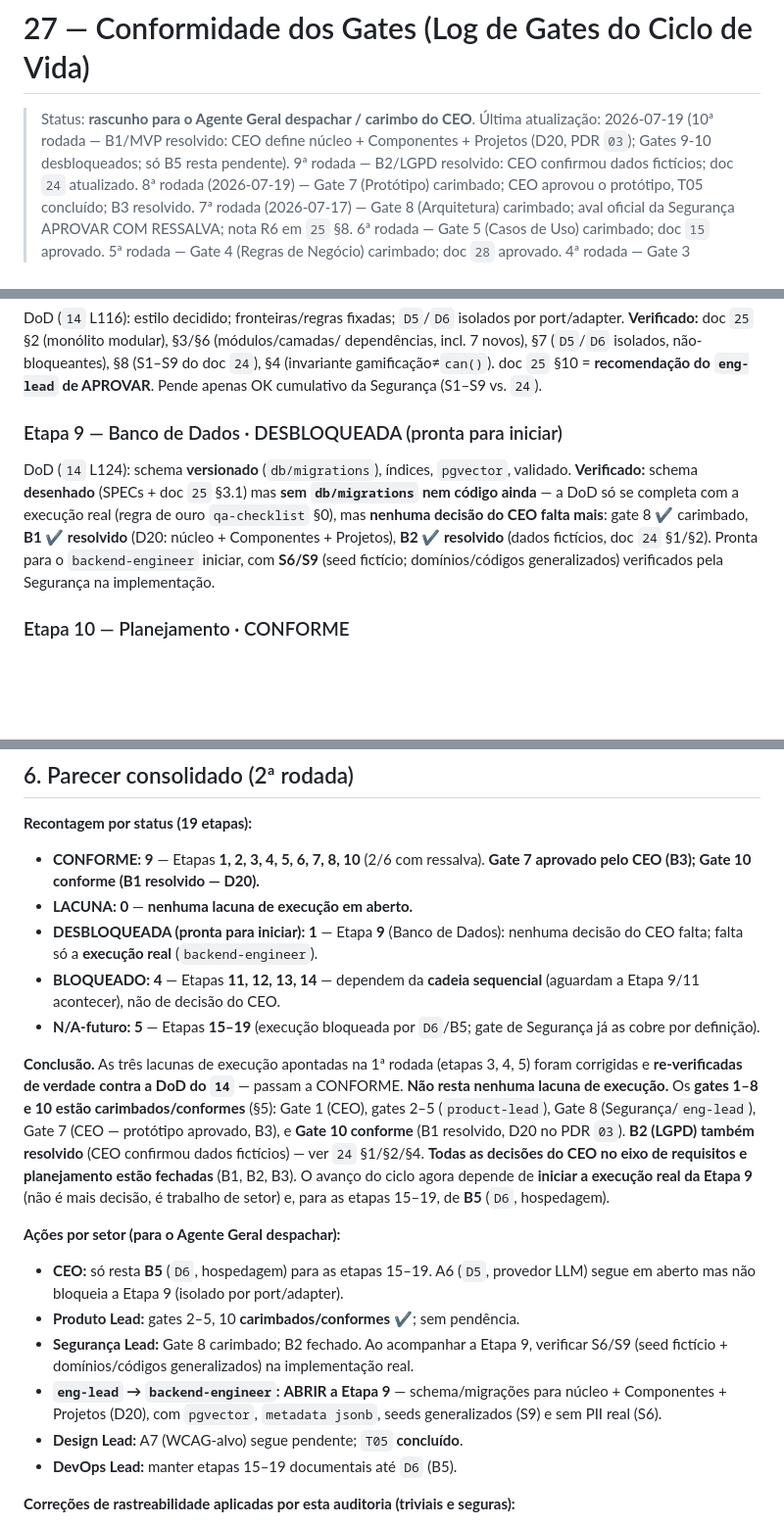
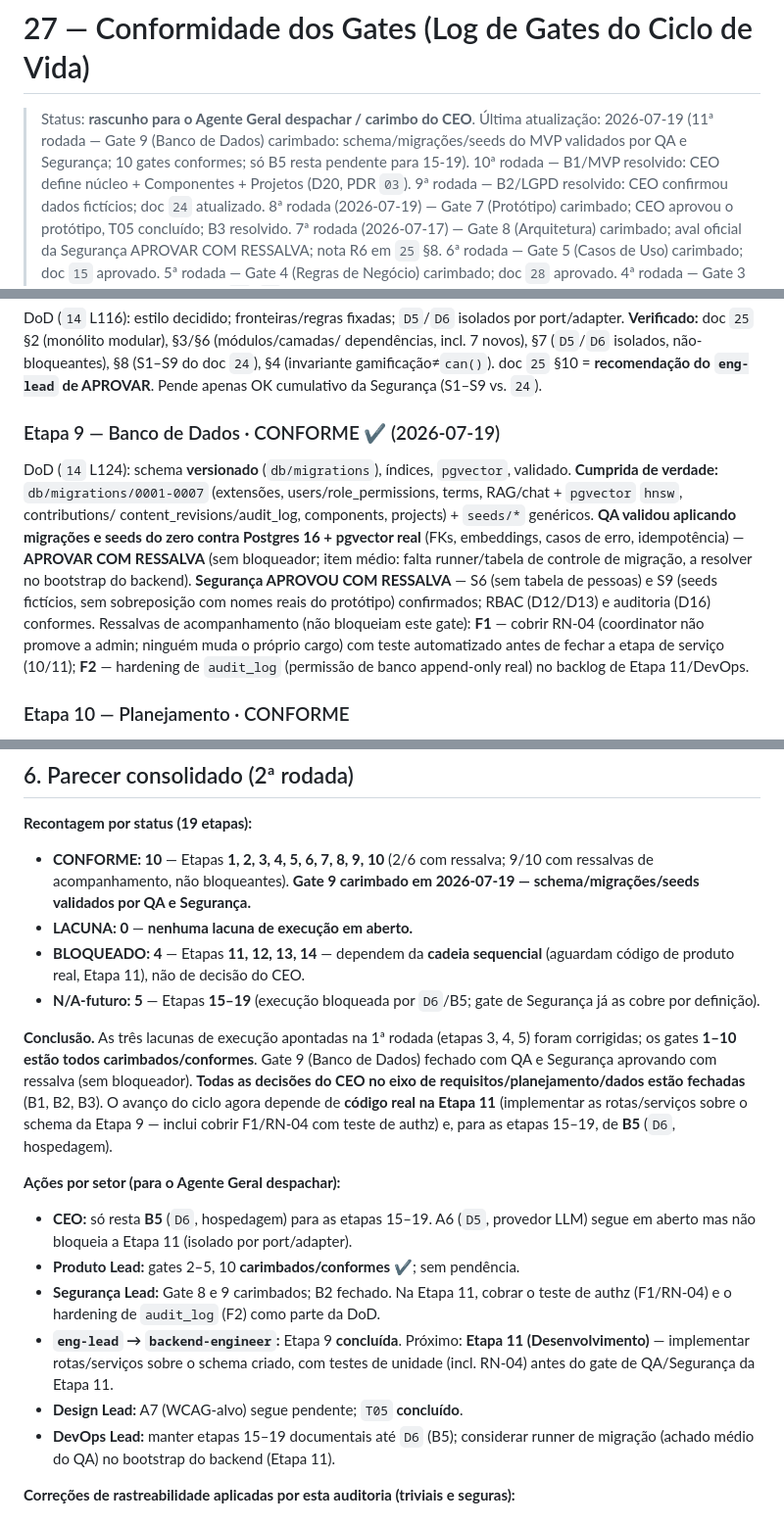
Before and after one commit to Edinhs/Stellantis-Dictionary, a Markdown page: docs/27-conformidade-gates.md, 3 parts joined by grey strips. Shown at 98% size. GitHub-like rendering; blank space fills up the shorter version.

Commit message:
docs(27): carimba gate 9 (Banco de Dados) — QA e Segurança aprovaram
Fecha o Gate 9: schema/migrações/seeds do MVP (D20) validados por QA (aplicação
real contra Postgres 16 + pgvector, sem bloqueador; achado médio: falta runner de
migração, a resolver no bootstrap do backend) e por Segurança (S6/S9/RBAC/
auditoria conformes; ressalvas de acompanhamento F1 teste de authz RN-04 e F2
hardening de audit_log, para a Etapa 11). 10 gates agora conformes (1-10). Próximo
passo do ciclo: Etapa 11 (Desenvolvimento) sobre o schema criado; só B5 (D6/
hospedagem) resta pendente do CEO, restrito às etapas 15-19.

Co-Authored-By: Claude Opus 4.8 <noreply@anthropic.com>
Claude-Session: https://claude.ai/code/session_01L7dpKQ5a4ouehn8NaAHMxR

```diff
--- a/docs/27-conformidade-gates.md
+++ b/docs/27-conformidade-gates.md
@@ -1,7 +1,8 @@
 # 27 — Conformidade dos Gates (Log de Gates do Ciclo de Vida)
 
 > Status: **rascunho para o Agente Geral despachar / carimbo do CEO**.
-> Última atualização: 2026-07-19 (10ª rodada — B1/MVP resolvido: CEO define núcleo + Componentes + Projetos (D20, PDR `03`); Gates 9-10 desbloqueados; só B5 resta pendente).
+> Última atualização: 2026-07-19 (11ª rodada — Gate 9 (Banco de Dados) carimbado: schema/migrações/seeds do MVP validados por QA e Segurança; 10 gates conformes; só B5 resta pendente para 15-19).
+> 10ª rodada — B1/MVP resolvido: CEO define núcleo + Componentes + Projetos (D20, PDR `03`).
 > 9ª rodada — B2/LGPD resolvido: CEO confirmou dados fictícios; doc `24` atualizado.
 > 8ª rodada (2026-07-19) — Gate 7 (Protótipo) carimbado; CEO aprovou o protótipo, T05 concluído; B3 resolvido.
 > 7ª rodada (2026-07-17) — Gate 8 (Arquitetura) carimbado; aval oficial da Segurança APROVAR COM RESSALVA; nota R6 em `25` §8.
@@ -174,15 +175,21 @@ dependências, incl. 7 novos), §7 (`D5`/`D6` isolados, não-bloqueantes), §8 (
 doc `24`), §4 (invariante gamificação≠`can()`). doc `25` §10 = **recomendação do
 `eng-lead` de APROVAR**. Pende apenas OK cumulativo da Segurança (S1–S9 vs. `24`).
 
-### Etapa 9 — Banco de Dados · DESBLOQUEADA (pronta para iniciar)
+### Etapa 9 — Banco de Dados · CONFORME ✔ (2026-07-19)
 DoD (`14` L124): schema **versionado** (`db/migrations`), índices, `pgvector`,
-validado. **Verificado:** schema **desenhado** (SPECs + doc `25` §3.1) mas **sem
-`db/migrations` nem código ainda** — a DoD só se completa com a execução real
-(regra de ouro `qa-checklist` §0), mas **nenhuma decisão do CEO falta mais**:
-gate 8 ✔ carimbado, **B1 ✔ resolvido** (D20: núcleo + Componentes + Projetos),
-**B2 ✔ resolvido** (dados fictícios, doc `24` §1/§2). Pronta para o `backend-engineer`
-iniciar, com **S6/S9** (seed fictício; domínios/códigos generalizados) verificados
-pela Segurança na implementação.
+validado. **Cumprida de verdade:** `db/migrations/0001-0007` (extensões,
+users/role_permissions, terms, RAG/chat + `pgvector` `hnsw`, contributions/
+content_revisions/audit_log, components, projects) + `seeds/*` genéricos.
+**QA validou aplicando migrações e seeds do zero contra Postgres 16 + pgvector
+real** (FKs, embeddings, casos de erro, idempotência) — **APROVAR COM RESSALVA**
+(sem bloqueador; item médio: falta runner/tabela de controle de migração, a
+resolver no bootstrap do backend). **Segurança APROVOU COM RESSALVA** — S6 (sem
+tabela de pessoas) e S9 (seeds fictícios, sem sobreposição com nomes reais do
+protótipo) confirmados; RBAC (D12/D13) e auditoria (D16) conformes. Ressalvas de
+acompanhamento (não bloqueiam este gate): **F1** — cobrir RN-04 (coordinator não
+promove a admin; ninguém muda o próprio cargo) com teste automatizado antes de
+fechar a etapa de serviço (10/11); **F2** — hardening de `audit_log` (permissão
+de banco append-only real) no backlog de Etapa 11/DevOps.
 
 ### Etapa 10 — Planejamento · CONFORME
 DoD (`14` L132): tarefas pequenas priorizadas com critério de aceite; bloqueios
@@ -293,38 +300,36 @@ Segurança já as cobre por definição** (`14` §4) e será obrigatório quando
 ## 6. Parecer consolidado (2ª rodada)
 
 **Recontagem por status (19 etapas):**
-- **CONFORME: 9** — Etapas **1, 2, 3, 4, 5, 6, 7, 8, 10** (2/6 com ressalva). **Gate 7
-  aprovado pelo CEO (B3); Gate 10 conforme (B1 resolvido — D20).**
+- **CONFORME: 10** — Etapas **1, 2, 3, 4, 5, 6, 7, 8, 9, 10** (2/6 com ressalva; 9/10
+  com ressalvas de acompanhamento, não bloqueantes). **Gate 9 carimbado em
+  2026-07-19 — schema/migrações/seeds validados por QA e Segurança.**
 - **LACUNA: 0** — **nenhuma lacuna de execução em aberto.**
-- **DESBLOQUEADA (pronta para iniciar): 1** — Etapa **9** (Banco de Dados): nenhuma
-  decisão do CEO falta; falta só a **execução real** (`backend-engineer`).
 - **BLOQUEADO: 4** — Etapas **11, 12, 13, 14** — dependem da **cadeia sequencial**
-  (aguardam a Etapa 9/11 acontecer), não de decisão do CEO.
+  (aguardam código de produto real, Etapa 11), não de decisão do CEO.
 - **N/A-futuro: 5** — Etapas **15–19** (execução bloqueada por `D6`/B5; gate de
   Segurança já as cobre por definição).
 
 **Conclusão.** As três lacunas de execução apontadas na 1ª rodada (etapas 3, 4, 5)
-foram corrigidas e **re-verificadas de verdade contra a DoD do `14`** — passam a
-CONFORME. **Não resta nenhuma lacuna de execução.** Os **gates 1–8 e 10 estão
-carimbados/conformes** (§5): Gate 1 (CEO), gates 2–5 (`product-lead`), Gate 8
-(Segurança/`eng-lead`), Gate 7 (CEO — protótipo aprovado, B3), e **Gate 10 conforme**
-(B1 resolvido, D20 no PDR `03`). **B2 (LGPD) também resolvido** (CEO confirmou dados
-fictícios) — ver `24` §1/§2/§4. **Todas as decisões do CEO no eixo de requisitos e
-planejamento estão fechadas** (B1, B2, B3). O avanço do ciclo agora depende de
-**iniciar a execução real da Etapa 9** (não é mais decisão, é trabalho de setor) e,
-para as etapas 15–19, de **B5** (`D6`, hospedagem).
+foram corrigidas; os gates **1–10 estão todos carimbados/conformes**. Gate 9
+(Banco de Dados) fechado com QA e Segurança aprovando com ressalva (sem
+bloqueador). **Todas as decisões do CEO no eixo de requisitos/planejamento/dados
+estão fechadas** (B1, B2, B3). O avanço do ciclo agora depende de **código real
+na Etapa 11** (implementar as rotas/serviços sobre o schema da Etapa 9 — inclui
+cobrir F1/RN-04 com teste de authz) e, para as etapas 15–19, de **B5** (`D6`,
+hospedagem).
 
 **Ações por setor (para o Agente Geral despachar):**
 - **CEO:** só resta **B5** (`D6`, hospedagem) para as etapas 15–19. A6 (`D5`,
-  provedor LLM) segue em aberto mas não bloqueia a Etapa 9 (isolado por port/adapter).
+  provedor LLM) segue em aberto mas não bloqueia a Etapa 11 (isolado por port/adapter).
 - **Produto Lead:** gates 2–5, 10 **carimbados/conformes** ✔; sem pendência.
-- **Segurança Lead:** Gate 8 carimbado; B2 fechado. Ao acompanhar a Etapa 9, verificar
-  S6/S9 (seed fictício + domínios/códigos generalizados) na implementação real.
-- **`eng-lead` → `backend-engineer`:** **ABRIR a Etapa 9** — schema/migrações para
-  núcleo + Componentes + Projetos (D20), com `pgvector`, `metadata jsonb`, seeds
-  generalizados (S9) e sem PII real (S6).
+- **Segurança Lead:** Gate 8 e 9 carimbados; B2 fechado. Na Etapa 11, cobrar o teste
+  de authz (F1/RN-04) e o hardening de `audit_log` (F2) como parte da DoD.
+- **`eng-lead` → `backend-engineer`:** Etapa 9 **concluída**. Próximo: **Etapa 11
+  (Desenvolvimento)** — implementar rotas/serviços sobre o schema criado, com
+  testes de unidade (incl. RN-04) antes do gate de QA/Segurança da Etapa 11.
 - **Design Lead:** A7 (WCAG-alvo) segue pendente; `T05` **concluído**.
-- **DevOps Lead:** manter etapas 15–19 documentais até `D6` (B5).
+- **DevOps Lead:** manter etapas 15–19 documentais até `D6` (B5); considerar runner
+  de migração (achado médio do QA) no bootstrap do backend (Etapa 11).
 
 **Correções de rastreabilidade aplicadas por esta auditoria (triviais e seguras):**
 1. (1ª rodada) doc `26` §3.d: `RF-006..RF-009` → **`RF-010..RF-015`** (RF reais do 3D).
```
Also changed, not shown: other parts of docs/27-conformidade-gates.md (+1 -1 lines).
